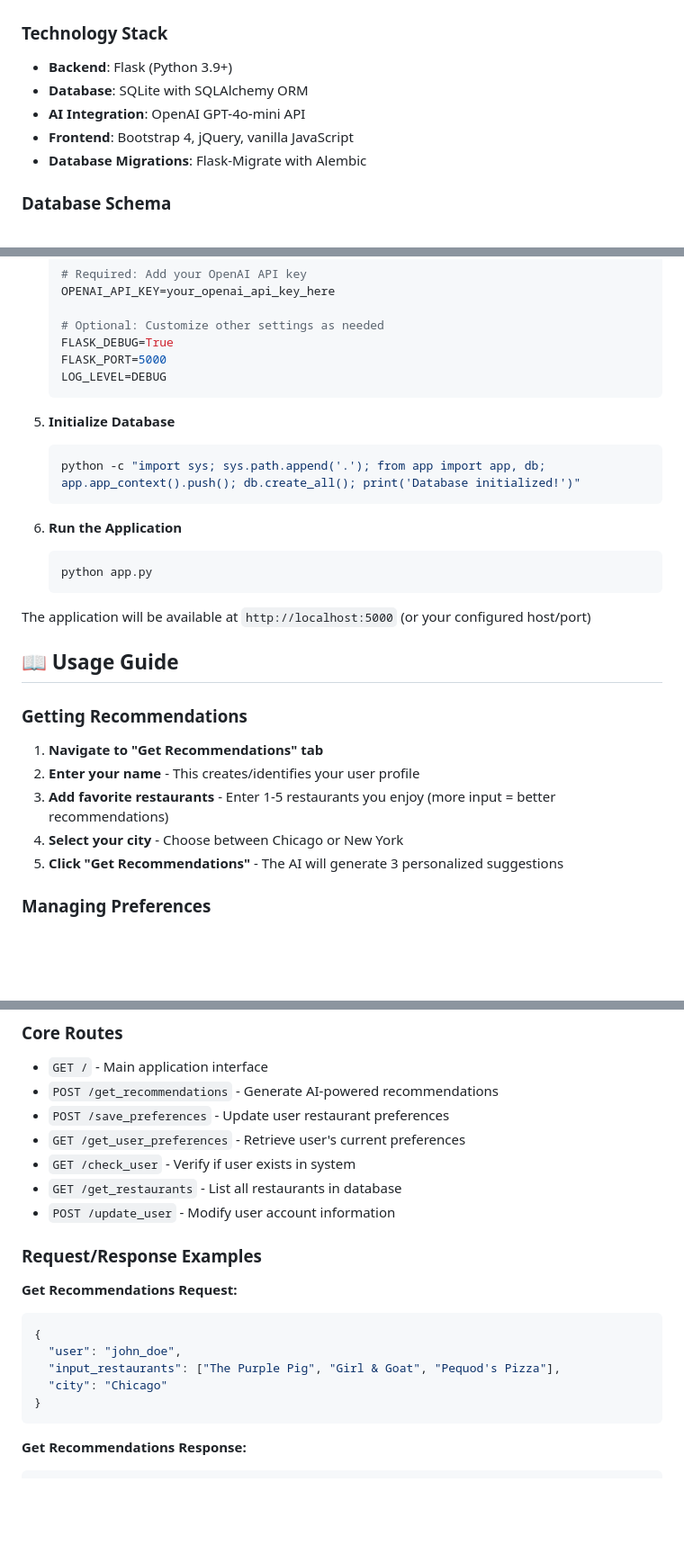
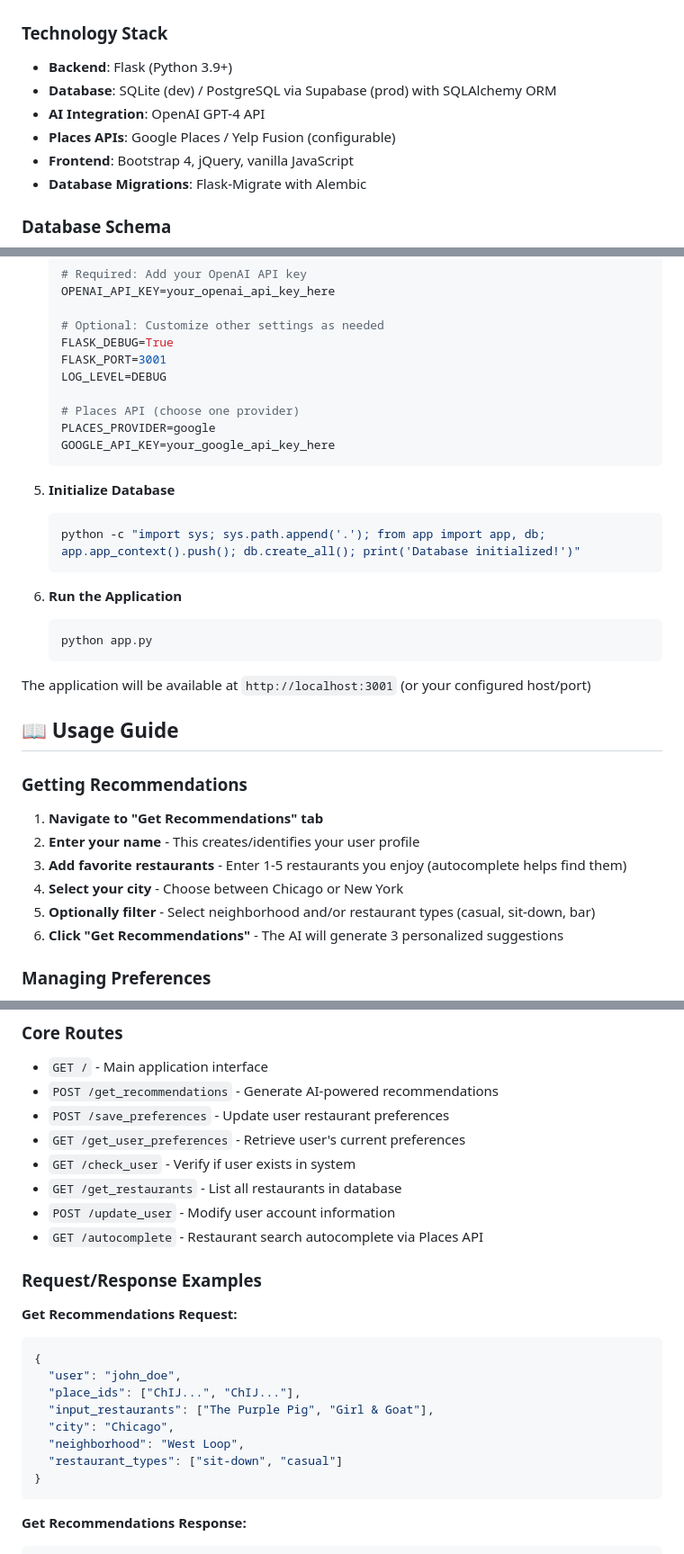
Before and after one commit to rsriram717/campfire, a Markdown page: README.md, 3 parts joined by grey strips. Shown at 90% size. Drawn GitHub-style; blank space fills up the shorter version.

````diff
--- a/README.md
+++ b/README.md
@@ -24,8 +27,9 @@ Campfire is an intelligent restaurant recommendation system that leverages OpenA
 
 ### Technology Stack
 - **Backend**: Flask (Python 3.9+)
-- **Database**: SQLite with SQLAlchemy ORM
-- **AI Integration**: OpenAI GPT-4o-mini API
+- **Database**: SQLite (dev) / PostgreSQL via Supabase (prod) with SQLAlchemy ORM
+- **AI Integration**: OpenAI GPT-4 API
+- **Places APIs**: Google Places / Yelp Fusion (configurable)
 - **Frontend**: Bootstrap 4, jQuery, vanilla JavaScript
 - **Database Migrations**: Flask-Migrate with Alembic
 
@@ -81,8 +85,12 @@ The recommendation system works by:
 
    # Optional: Customize other settings as needed
    FLASK_DEBUG=True
-   FLASK_PORT=5000
+   FLASK_PORT=3001
    LOG_LEVEL=DEBUG
+
+   # Places API (choose one provider)
+   PLACES_PROVIDER=google
+   GOOGLE_API_KEY=your_google_api_key_here
    ```
 
 5. **Initialize Database**
@@ -95,7 +103,7 @@ The recommendation system works by:
    python app.py
    ```
 
-The application will be available at `http://localhost:5000` (or your configured host/port)
+The application will be available at `http://localhost:3001` (or your configured host/port)
 
 ## 📖 Usage Guide
 
@@ -103,9 +111,10 @@ The application will be available at `http://localhost:5000` (or your configured
 
 1. **Navigate to "Get Recommendations" tab**
 2. **Enter your name** - This creates/identifies your user profile
-3. **Add favorite restaurants** - Enter 1-5 restaurants you enjoy (more input = better recommendations)
+3. **Add favorite restaurants** - Enter 1-5 restaurants you enjoy (autocomplete helps find them)
 4. **Select your city** - Choose between Chicago or New York
-5. **Click "Get Recommendations"** - The AI will generate 3 personalized suggestions
+5. **Optionally filter** - Select neighborhood and/or restaurant types (casual, sit-down, bar)
+6. **Click "Get Recommendations"** - The AI will generate 3 personalized suggestions
 
 ### Managing Preferences
 
@@ -132,6 +141,7 @@ Each recommendation includes:
 - `GET /check_user` - Verify if user exists in system
 - `GET /get_restaurants` - List all restaurants in database
 - `POST /update_user` - Modify user account information
+- `GET /autocomplete` - Restaurant search autocomplete via Places API
 
 ### Request/Response Examples
 
@@ -139,8 +149,11 @@ Each recommendation includes:
 ```json
 {
   "user": "john_doe",
-  "input_restaurants": ["The Purple Pig", "Girl & Goat", "Pequod's Pizza"],
-  "city": "Chicago"
+  "place_ids": ["ChIJ...", "ChIJ..."],
+  "input_restaurants": ["The Purple Pig", "Girl & Goat"],
+  "city": "Chicago",
+  "neighborhood": "West Loop",
+  "restaurant_types": ["sit-down", "casual"]
 }
 ```
 
````
Also changed, not shown: other parts of README.md (+30 -12 lines).
